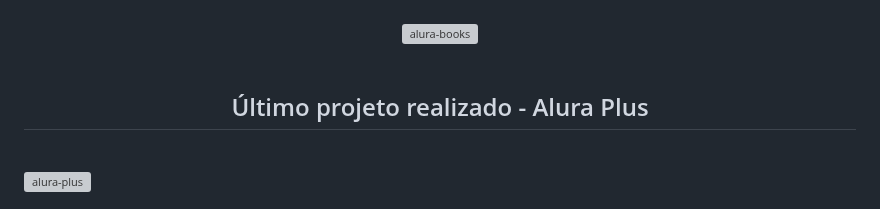
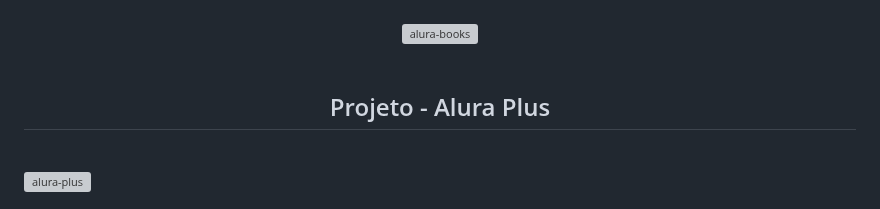
Before and after one commit to robertojunnior/alura, a Markdown page: readme.md, the part around one of its changes. GitHub-like rendering; grey boxes are pictures that could not be loaded.

```diff
--- a/readme.md
+++ b/readme.md
@@ -28,7 +37,7 @@ Abaixo estarão todos os projetos que fazem parte da "Formação Front-end" da P
   </div>
 
 <br>
-<h2 align="center">Último projeto realizado - Alura Plus </h2>
+<h2 align="center">Projeto - Alura Plus </h2>
 <br>
 
   <a target="_blank" href="https://github.com/robertojunnior/alura-plus">
```
Also changed, not shown: other parts of readme.md (+10 -1 lines).
